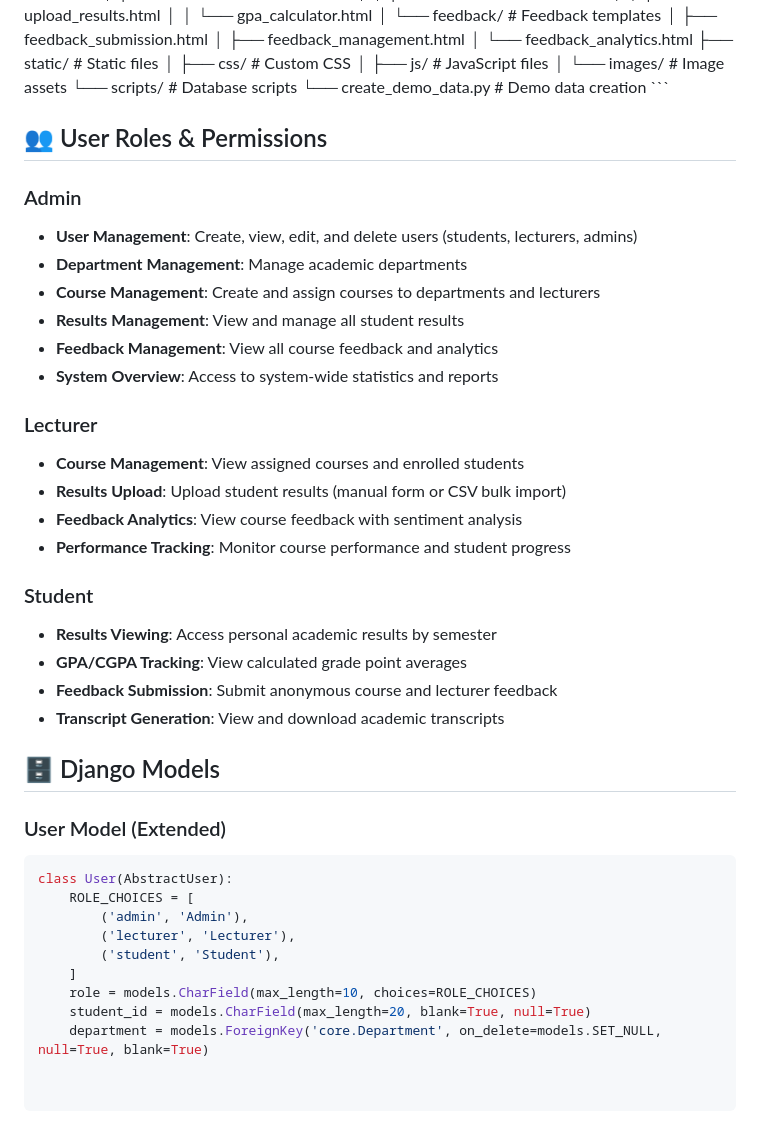
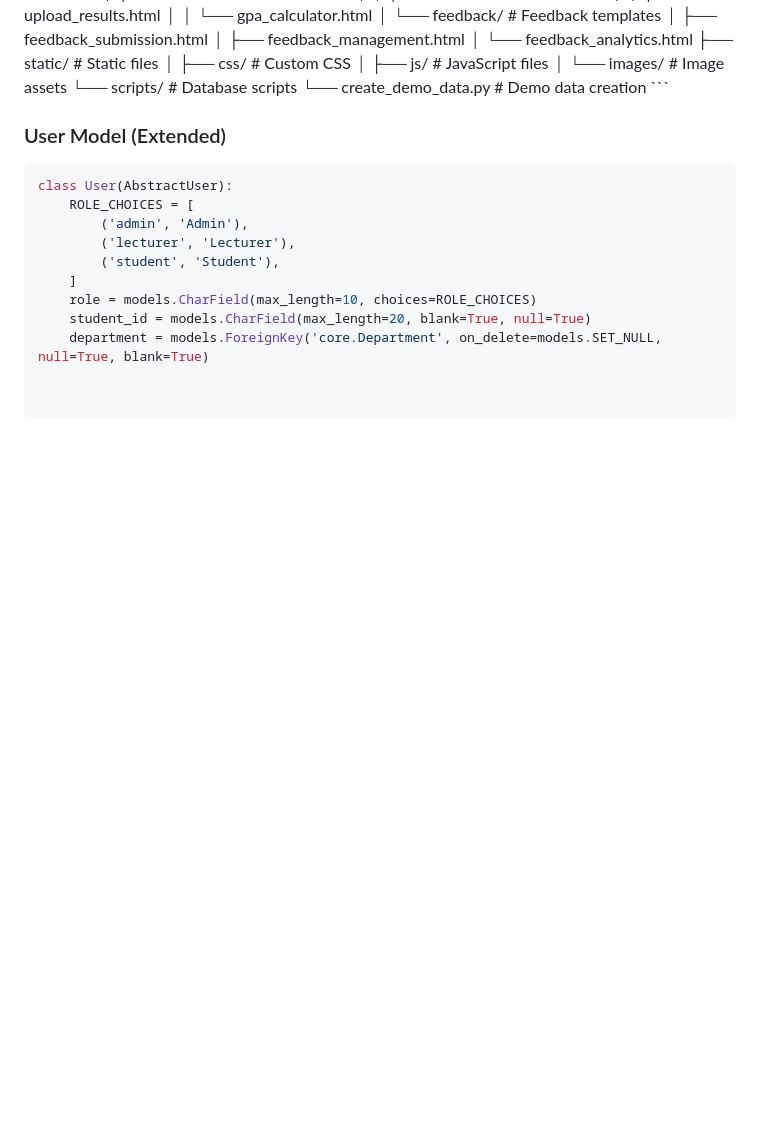
Before and after one commit to TheCyberMayor/Edugrade, a Markdown page: README.md, the part around the change. GitHub-like rendering; blank space fills up the shorter version.

````diff
--- a/README.md
+++ b/README.md
@@ -75,29 +75,7 @@ A comprehensive Django web application for managing student results, course feed
     └── create_demo_data.py      # Demo data creation
 \`\`\`
 
-## 👥 User Roles & Permissions
 
-### Admin
-- **User Management**: Create, view, edit, and delete users (students, lecturers, admins)
-- **Department Management**: Manage academic departments
-- **Course Management**: Create and assign courses to departments and lecturers
-- **Results Management**: View and manage all student results
-- **Feedback Management**: View all course feedback and analytics
-- **System Overview**: Access to system-wide statistics and reports
-
-### Lecturer
-- **Course Management**: View assigned courses and enrolled students
-- **Results Upload**: Upload student results (manual form or CSV bulk import)
-- **Feedback Analytics**: View course feedback with sentiment analysis
-- **Performance Tracking**: Monitor course performance and student progress
-
-### Student
-- **Results Viewing**: Access personal academic results by semester
-- **GPA/CGPA Tracking**: View calculated grade point averages
-- **Feedback Submission**: Submit anonymous course and lecturer feedback
-- **Transcript Generation**: View and download academic transcripts
-
-## 🗄️ Django Models
 
 ### User Model (Extended)
 ```python
````
